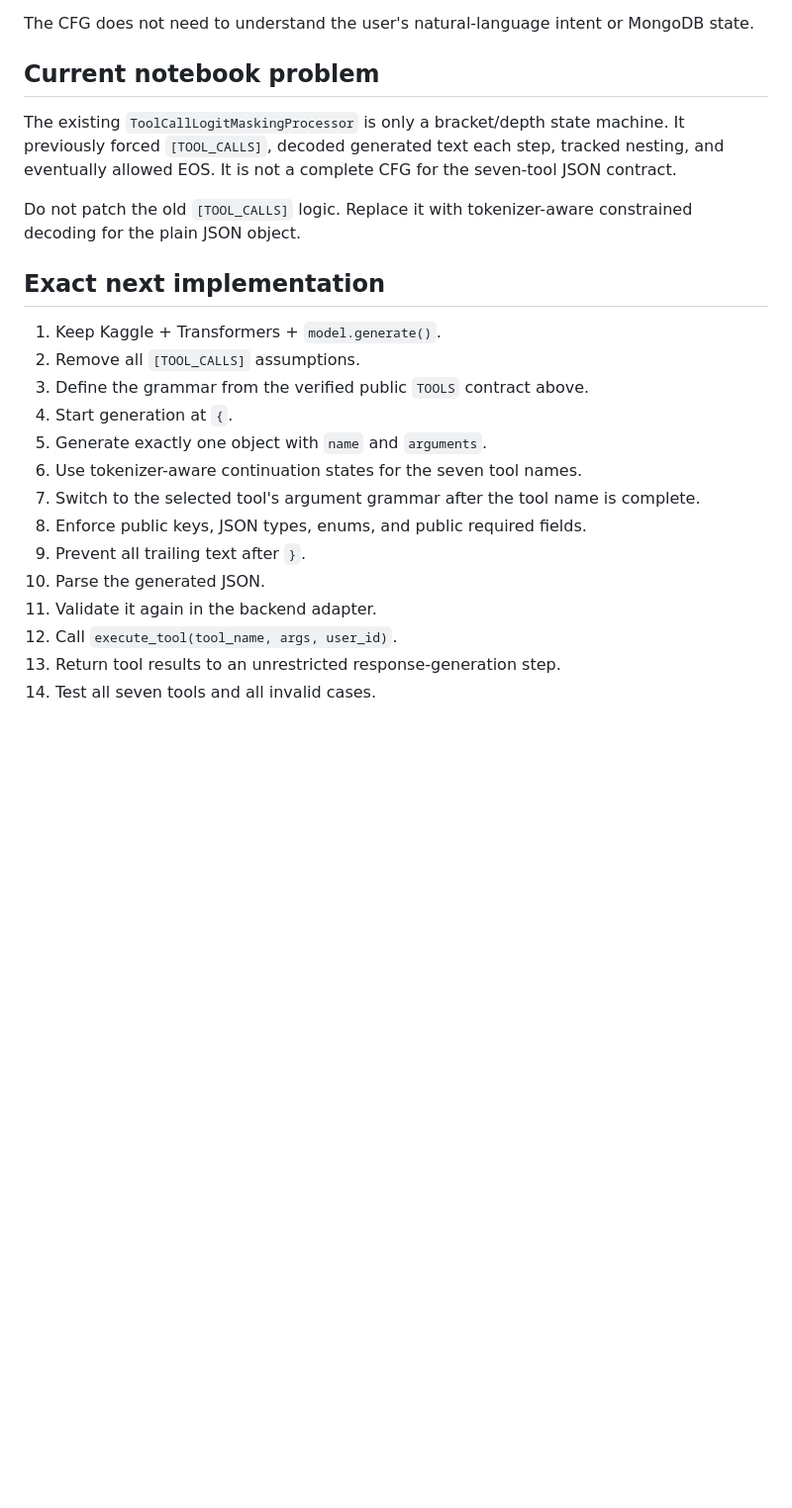
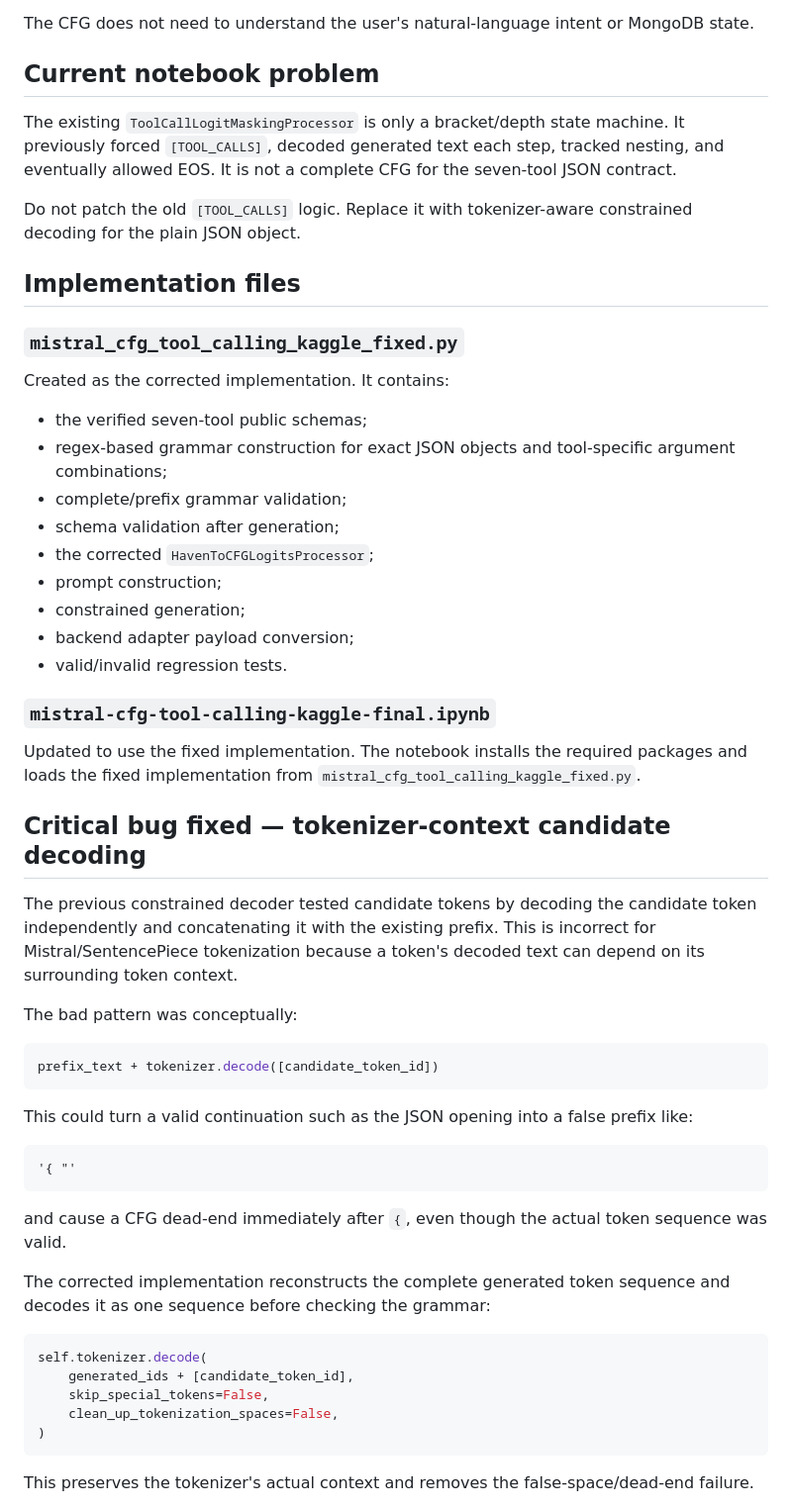
Before and after one commit to saurabh-kumar135/chatgpt_chat, a Markdown page: task-handoff.md, the part around one of its changes. Shown at 99% size. GitHub-like rendering; blank space fills up the shorter version.

Commit message:
docs: record tokenizer-context CFG fix and Kaggle verification status

````diff
--- a/task-handoff.md
+++ b/task-handoff.md
@@ -263,24 +261,54 @@ Examples:
 The CFG does not need to understand the user's natural-language intent or MongoDB state.
 
 ## Current notebook problem
-
 The existing `ToolCallLogitMaskingProcessor` is only a bracket/depth state machine. It previously forced `[TOOL_CALLS]`, decoded generated text each step, tracked nesting, and eventually allowed EOS. It is not a complete CFG for the seven-tool JSON contract.
 
 Do not patch the old `[TOOL_CALLS]` logic. Replace it with tokenizer-aware constrained decoding for the plain JSON object.
 
-## Exact next implementation
+## Implementation files
 
-1. Keep Kaggle + Transformers + `model.generate()`.
-2. Remove all `[TOOL_CALLS]` assumptions.
-3. Define the grammar from the verified public `TOOLS` contract above.
-4. Start generation at `{`.
-5. Generate exactly one object with `name` and `arguments`.
-6. Use tokenizer-aware continuation states for the seven tool names.
-7. Switch to the selected tool's argument grammar after the tool name is complete.
-8. Enforce public keys, JSON types, enums, and public required fields.
-9. Prevent all trailing text after `}`.
-10. Parse the generated JSON.
-11. Validate it again in the backend adapter.
-12. Call `execute_tool(tool_name, args, user_id)`.
-13. Return tool results to an unrestricted response-generation step.
-14. Test all seven tools and all invalid cases.
+### `mistral_cfg_tool_calling_kaggle_fixed.py`
+Created as the corrected implementation. It contains:
+- the verified seven-tool public schemas;
+- regex-based grammar construction for exact JSON objects and tool-specific argument combinations;
+- complete/prefix grammar validation;
+- schema validation after generation;
+- the corrected `HavenToCFGLogitsProcessor`;
+- prompt construction;
+- constrained generation;
+- backend adapter payload conversion;
+- valid/invalid regression tests.
+
+### `mistral-cfg-tool-calling-kaggle-final.ipynb`
+Updated to use the fixed implementation. The notebook installs the required packages and loads the fixed implementation from `mistral_cfg_tool_calling_kaggle_fixed.py`.
+
+## Critical bug fixed — tokenizer-context candidate decoding
+
+The previous constrained decoder tested candidate tokens by decoding the candidate token independently and concatenating it with the existing prefix. This is incorrect for Mistral/SentencePiece tokenization because a token's decoded text can depend on its surrounding token context.
+
+The bad pattern was conceptually:
+
+```python
+prefix_text + tokenizer.decode([candidate_token_id])
+```
+
+This could turn a valid continuation such as the JSON opening into a false prefix like:
+
+```text
+'{ "'
+```
+
+and cause a CFG dead-end immediately after `{`, even though the actual token sequence was valid.
+
+The corrected implementation reconstructs the complete generated token sequence and decodes it as one sequence before checking the grammar:
+
+```python
+self.tokenizer.decode(
+    generated_ids + [candidate_token_id],
+    skip_special_tokens=False,
+    clean_up_tokenization_spaces=False,
+)
+```
+
+This preserves the tokenizer's actual context and removes the false-space/dead-end failure.
+
````
Also changed, not shown: other parts of task-handoff.md (+33 -3 lines).
